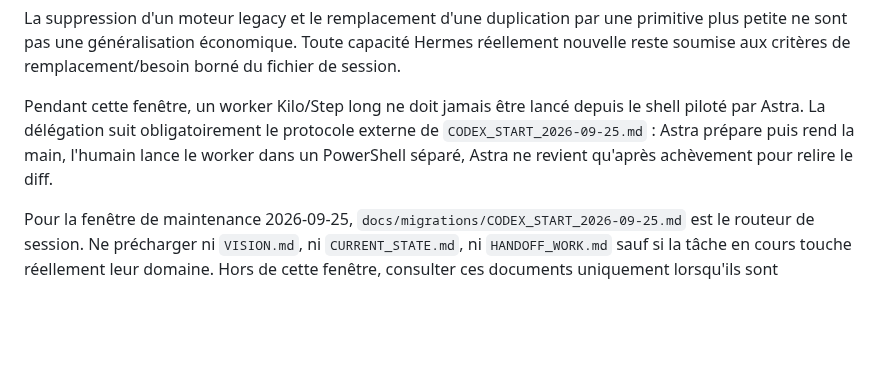
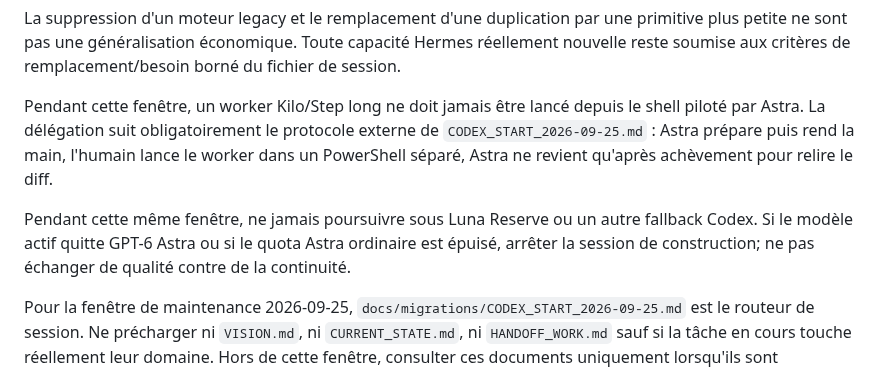
Before and after one commit to saillardsimon71-del/Octopus, a Markdown page: AGENTS.md, the part around the change. Drawn GitHub-style; blank space fills up the shorter version.

Commit message:
docs: forbid Luna Reserve during OCTOPUS construction

```diff
--- a/AGENTS.md
+++ b/AGENTS.md
@@ -90,6 +90,8 @@ La suppression d'un moteur legacy et le remplacement d'une duplication par une p
 
 Pendant cette fenêtre, un worker Kilo/Step long ne doit jamais être lancé depuis le shell piloté par Astra. La délégation suit obligatoirement le protocole externe de `CODEX_START_2026-09-25.md` : Astra prépare puis rend la main, l'humain lance le worker dans un PowerShell séparé, Astra ne revient qu'après achèvement pour relire le diff.
 
+Pendant cette même fenêtre, ne jamais poursuivre sous Luna Reserve ou un autre fallback Codex. Si le modèle actif quitte GPT-6 Astra ou si le quota Astra ordinaire est épuisé, arrêter la session de construction; ne pas échanger de qualité contre de la continuité.
+
 Pour la fenêtre de maintenance 2026-09-25, `docs/migrations/CODEX_START_2026-09-25.md` est le routeur de session. Ne précharger ni `VISION.md`, ni `CURRENT_STATE.md`, ni `HANDOFF_WORK.md` sauf si la tâche en cours touche réellement leur domaine. Hors de cette fenêtre, consulter ces documents uniquement lorsqu'ils sont pertinents à la modification demandée.
 Git réel prime sur les snapshots documentaires.
 Vérifier branche, HEAD de main, arbre et historique avant modification ; préserver le travail inconnu.
```
